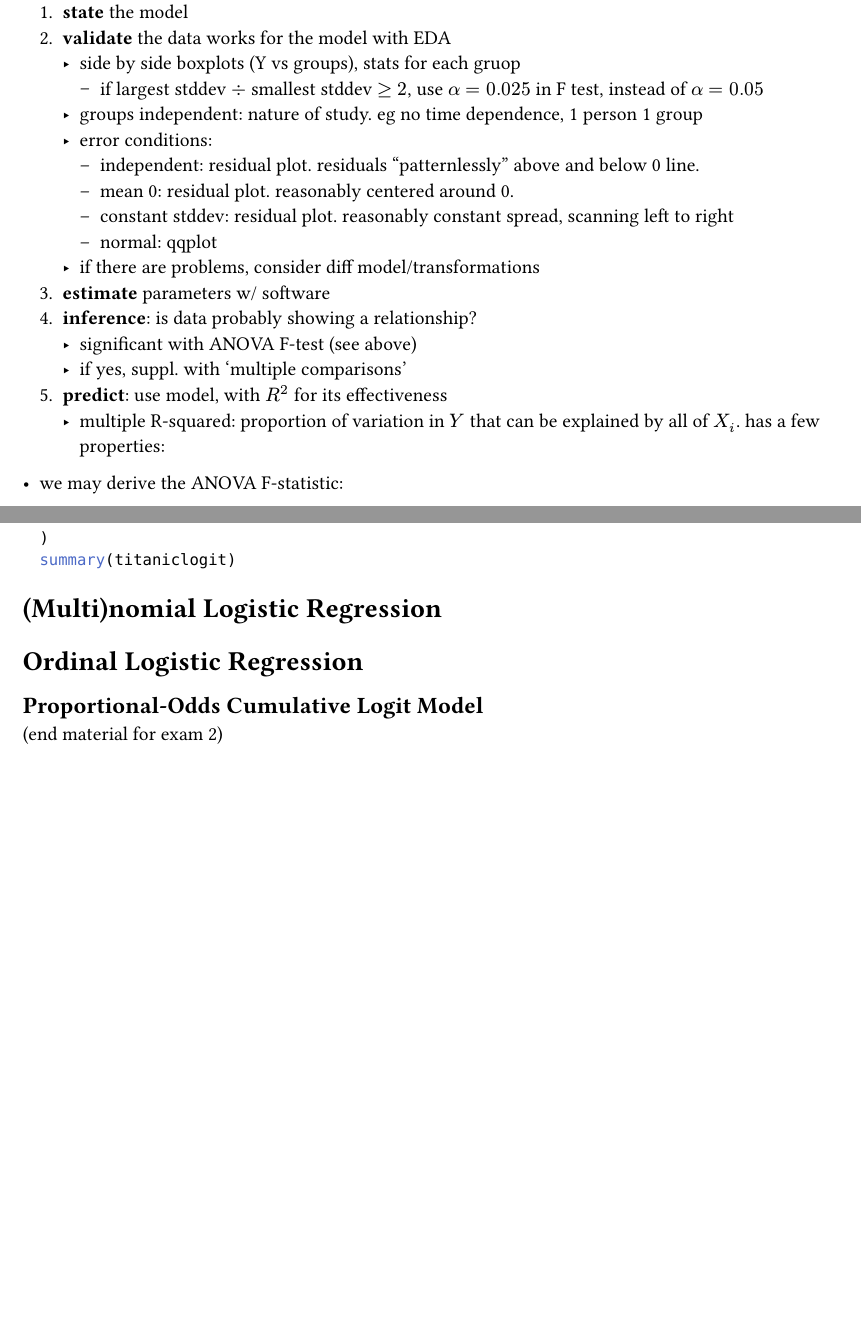
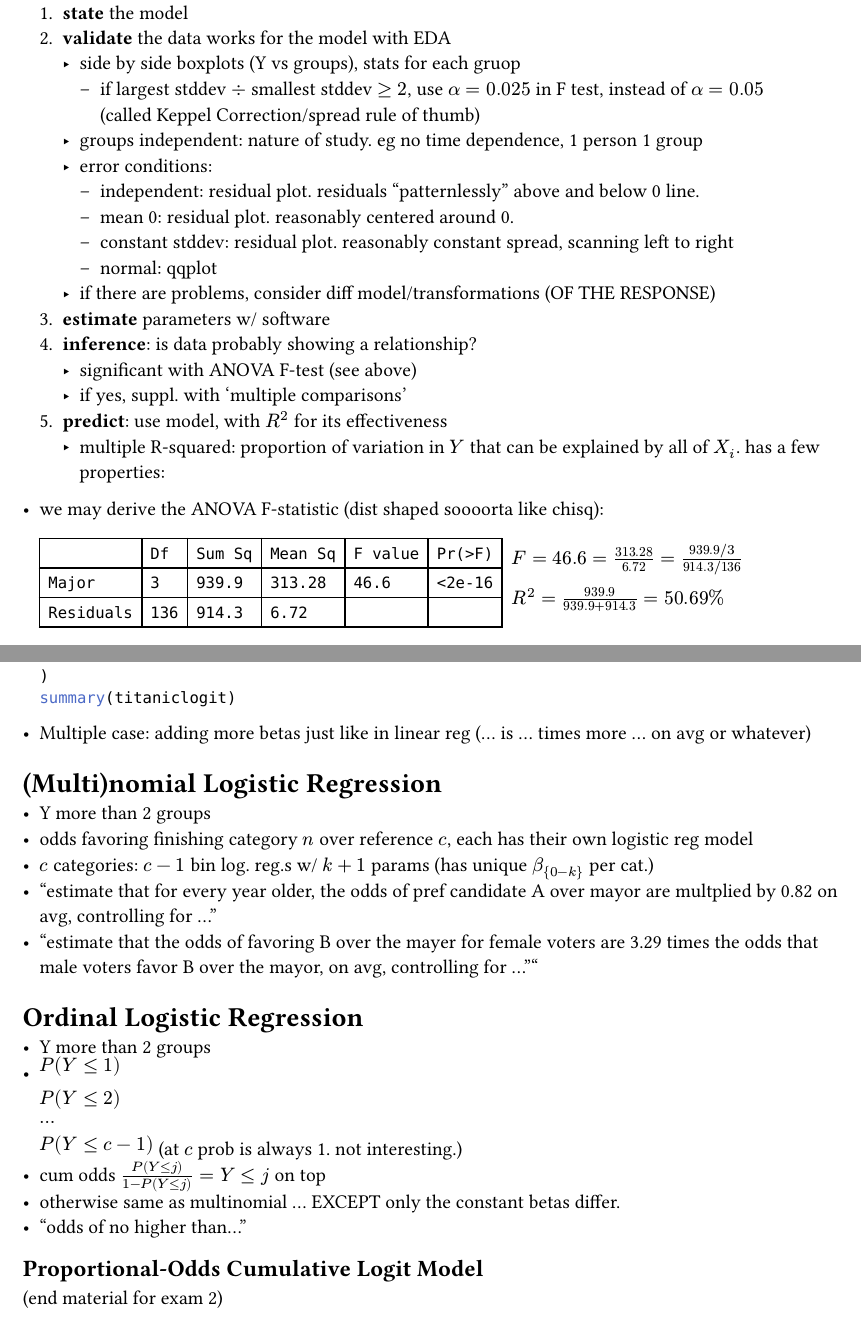
Before and after one commit to saffronner/36202-notes, a Typst document (main.typ): two parts of pages 9 and 14 of 15 before the commit and two parts of pages 5 and 7 of 8 after it, joined at a grey line, cut so that both start at the same text, the shorter picture padded with empty space. The pictures show the PDF file main.pdf that the author committed with the source.

````diff
--- a/main.typ
+++ b/main.typ
@@ -229,14 +217,15 @@
   + *state* the model
   + *validate* the data works for the model with EDA
     - side by side boxplots (Y vs groups), stats for each gruop
-      - if largest stddev $div$ smallest stddev $>= 2$, use $alpha = 0.025$ in F test, instead of $alpha = 0.05$
+      - if largest stddev $div$ smallest stddev $>= 2$, use $alpha = 0.025$ in F test, instead of $alpha = 0.05$\
+        (called Keppel Correction/spread rule of thumb)
     - groups independent: nature of study. eg no time dependence, 1 person 1 group
     - error conditions:
       - independent: residual plot. residuals "patternlessly" above and below 0 line.
       - mean 0: residual plot. reasonably centered around 0.
       - constant stddev: residual plot. reasonably constant spread, scanning left to right
       - normal: qqplot
-    - if there are problems, consider diff model/transformations
+    - if there are problems, consider diff model/transformations (OF THE RESPONSE)
   + *estimate* parameters w/ software
   + *inference*: is data probably showing a relationship?
     - significant with ANOVA F-test (see above)
@@ -244,7 +233,21 @@
   + *predict*: use model, with $R^2$ for its effectiveness
     - multiple R-squared: proportion of variation in $Y$ that can be explained by all of $X_i$. has a few properties:
 
-- we may derive the ANOVA F-statistic:
+- we may derive the ANOVA F-statistic (dist shaped soooorta like chisq):
+  #grid(
+    columns: 2,
+    gutter: 0.5em,
+    align: horizon,
+    table(
+      columns: 6,
+      ``, `Df`, `Sum Sq`, `Mean Sq`, `F value`, `Pr(>F)`,
+      `Major`, `3`, `939.9`, `313.28`, `46.6`, `<2e-16`,
+      `Residuals`, `136`, `914.3`, `6.72`
+    ),
+    $F = 46.6 = 313.28/6.72 = (939.9\/3)/(914.3\/136)\
+    R^2 = 939.9/(939.9 + 914.3) = 50.69%$
+
+  )
   #image("media/ANOVA_F_stat.png")
 
 - and ANOVA $R^2$ value:
@@ -304,10 +308,26 @@
   )
   summary(titaniclogit)
   ```
+- Multiple case: adding more betas just like in linear reg (... is ... times more ... on avg or whatever)
 
 = (Multi)nomial Logistic Regression
+- Y more than 2 groups
+- odds favoring finishing category $n$ over reference $c$, each has their own logistic reg model
+- $c$ categories: $c-1$ bin log. reg.s w/ $k+1$ params (has unique $beta_{0-k}$ per cat.)
+- "estimate that for every year older, the odds of pref candidate A over mayor are multplied by 0.82 on avg, controlling for ..."
+- "estimate that the odds of favoring B over the mayer for female voters are 3.29 times the odds that male voters favor B over the mayor, on avg, controlling for ...""
 
 = Ordinal Logistic Regression
+- Y more than 2 groups
+- $P(Y<=1)\
+P(Y<=2)\
+...\
+P(Y<= c-1)$
+  (at $c$ prob is always 1. not interesting.)
+- cum odds $(P(Y<=j))/(1- P(Y<=j)) = Y<=j$ on top
+- otherwise same as multinomial ... EXCEPT only the constant betas differ.
+- "odds of no higher than..."
+
 == Proportional-Odds Cumulative Logit Model
 (end material for exam 2)
 
````
Also changed, not shown: main.pdf, main.typ (27 more changed lines).
